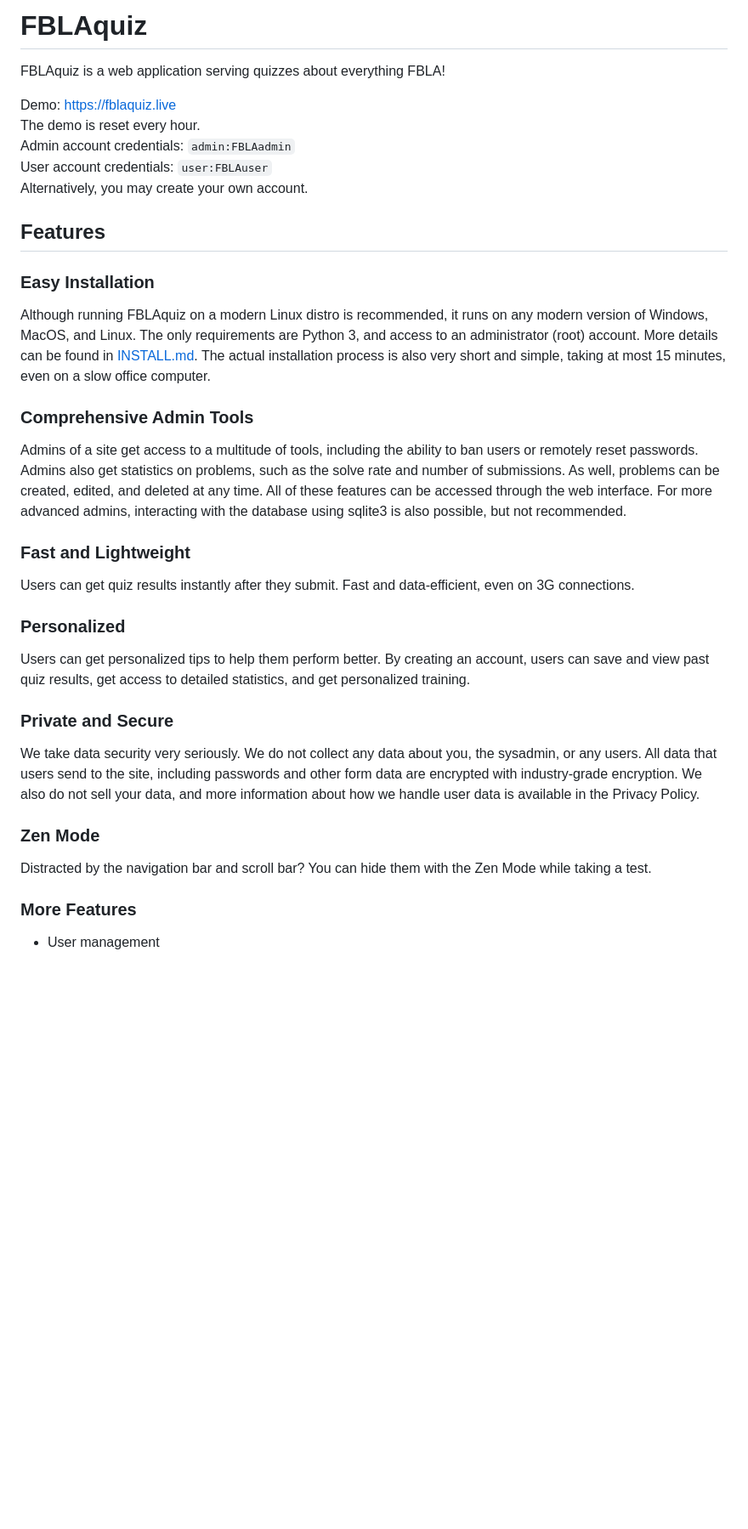
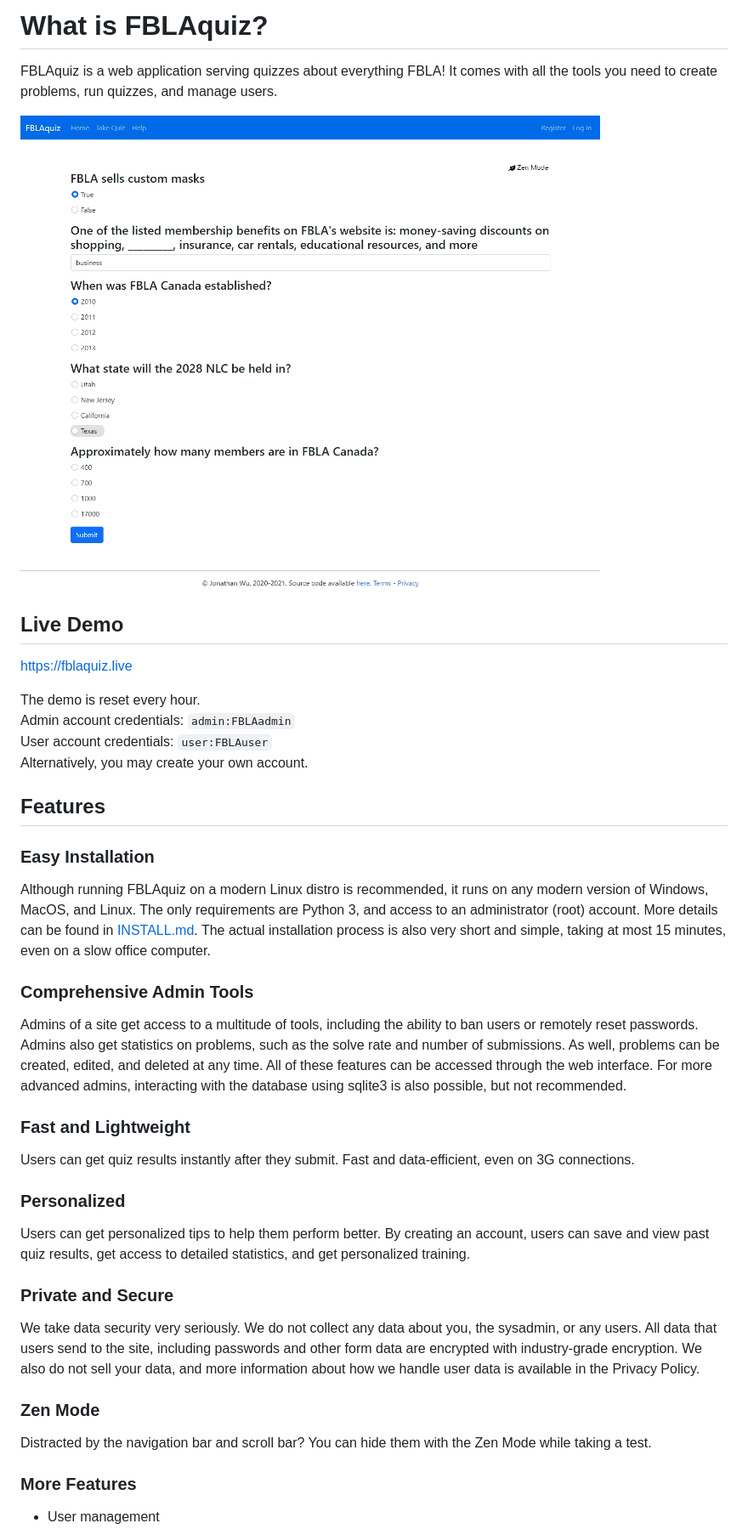
Before and after one commit to jdabtieu/FBLA, a Markdown page: README.md, the part around the change printed below. Shown: that part at 85% size. Drawn GitHub-style; pictures changed too: docs/img/image3.png (added); blank space fills up the shorter version.

```diff
--- a/README.md
+++ b/README.md
@@ -1,7 +1,12 @@
-# FBLAquiz
-FBLAquiz is a web application serving quizzes about everything FBLA!
+# What is FBLAquiz?
+FBLAquiz is a web application serving quizzes about everything FBLA! It comes with all the tools
+you need to create problems, run quizzes, and manage users.
 
-Demo: https://fblaquiz.live<br>
+![](docs/img/image3.png)
+
+## Live Demo
+https://fblaquiz.live
+
 The demo is reset every hour.<br>
 Admin account credentials: `admin:FBLAadmin`<br>
 User account credentials: `user:FBLAuser`<br>
@@ -9,22 +14,35 @@ Alternatively, you may create your own account.
 
 ## Features
 ### Easy Installation
-Although running FBLAquiz on a modern Linux distro is recommended, it runs on any modern version of Windows, MacOS, and Linux. The only requirements are Python 3, and access to an administrator (root) account. More details can be found in [INSTALL.md](docs/INSTALL.md). The actual installation process is also very short and simple, taking at most 15 minutes, even on a slow office computer.
+Although running FBLAquiz on a modern Linux distro is recommended, it runs on any modern version of
+Windows, MacOS, and Linux. The only requirements are Python 3, and access to an administrator
+(root) account. More details can be found in [INSTALL.md](docs/INSTALL.md). The actual installation
+process is also very short and simple, taking at most 15 minutes, even on a slow office computer.
 
 ### Comprehensive Admin Tools
-Admins of a site get access to a multitude of tools, including the ability to ban users or remotely reset passwords. Admins also get statistics on problems, such as the solve rate and number of submissions. As well, problems can be created, edited, and deleted at any time. All of these features can be accessed through the web interface. For more advanced admins, interacting with the database using sqlite3 is also possible, but not recommended.
+Admins of a site get access to a multitude of tools, including the ability to ban users or remotely
+reset passwords. Admins also get statistics on problems, such as the solve rate and number of
+submissions. As well, problems can be created, edited, and deleted at any time. All of these
+features can be accessed through the web interface. For more advanced admins, interacting with the
+database using sqlite3 is also possible, but not recommended.
 
 ### Fast and Lightweight
-Users can get quiz results instantly after they submit. Fast and data-efficient, even on 3G connections.
+Users can get quiz results instantly after they submit. Fast and data-efficient, even on 3G
+connections.
 
 ### Personalized
-Users can get personalized tips to help them perform better. By creating an account, users can save and view past quiz results, get access to detailed statistics, and get personalized training.
+Users can get personalized tips to help them perform better. By creating an account, users can save
+and view past quiz results, get access to detailed statistics, and get personalized training.
 
 ### Private and Secure
-We take data security very seriously. We do not collect any data about you, the sysadmin, or any users. All data that users send to the site, including passwords and other form data are encrypted with industry-grade encryption. We also do not sell your data, and more information about how we handle user data is available in the Privacy Policy.
+We take data security very seriously. We do not collect any data about you, the sysadmin, or any
+users. All data that users send to the site, including passwords and other form data are encrypted
+with industry-grade encryption. We also do not sell your data, and more information about how we
+handle user data is available in the Privacy Policy.
 
 ### Zen Mode
-Distracted by the navigation bar and scroll bar? You can hide them with the Zen Mode while taking a test.
+Distracted by the navigation bar and scroll bar? You can hide them with the Zen Mode while taking a
+test.
 
 ### More Features
 - User management
```
Also changed, not shown: other parts of README.md (+29 -0 lines), 1 other file.
